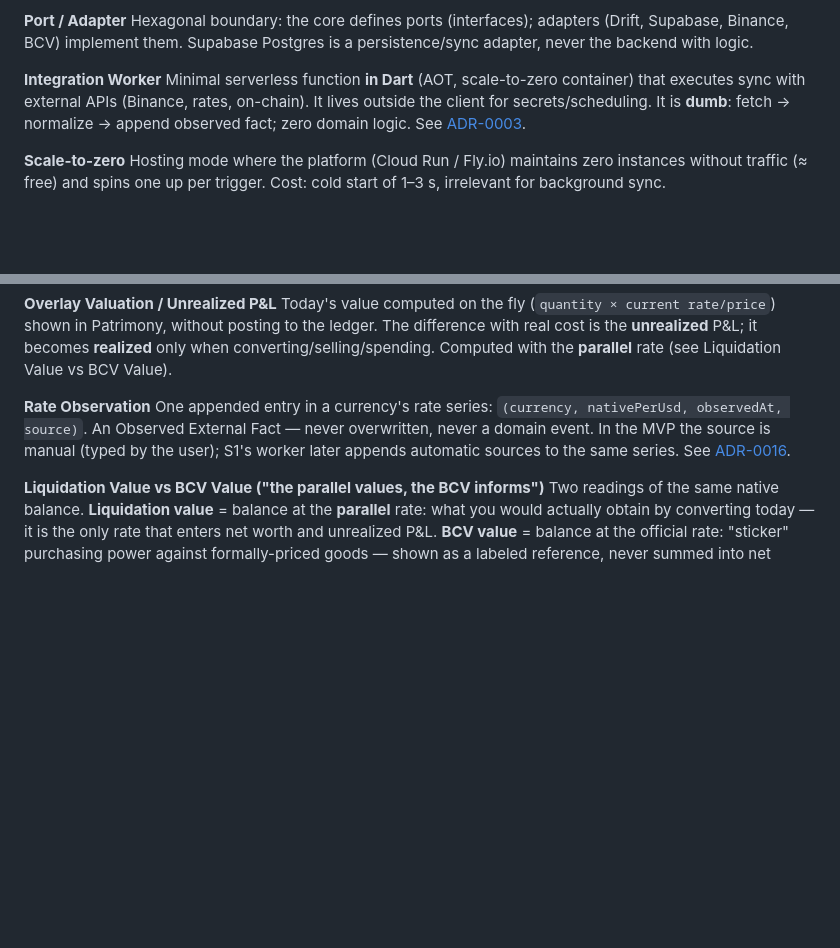
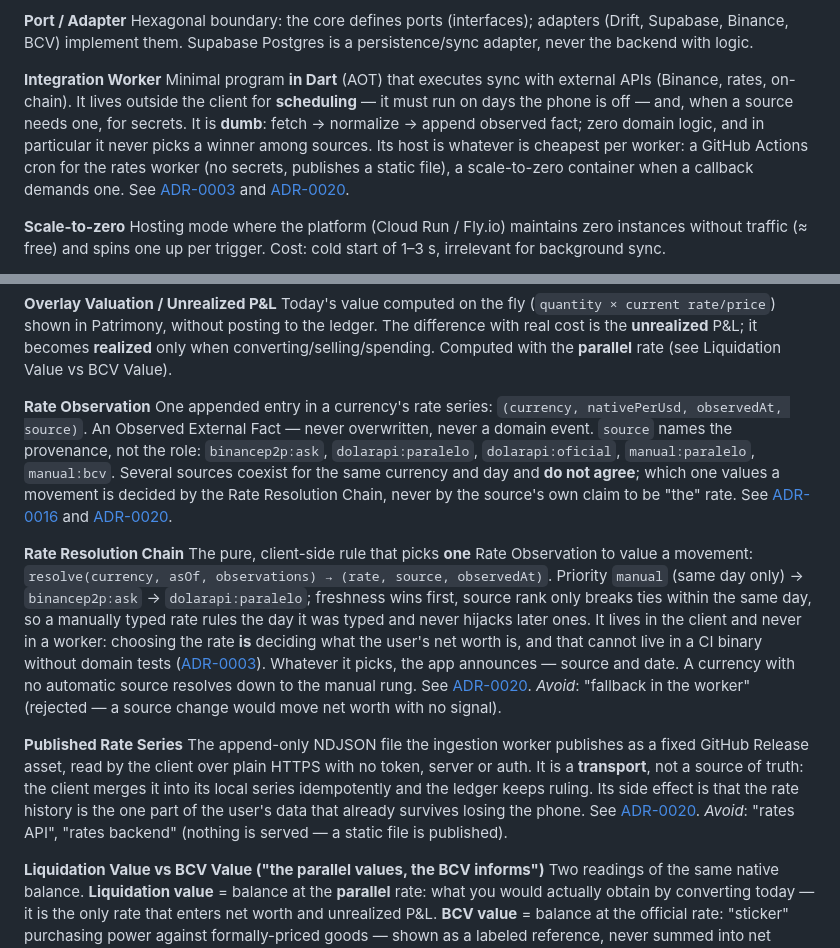
Before and after one commit to JorgeCroquer/cuentaria, a Markdown page: docs/CONTEXT.md, 2 parts joined by grey strips. GitHub-like rendering; blank space fills up the shorter version.

```diff
--- a/docs/CONTEXT.md
+++ b/docs/CONTEXT.md
@@ -33,7 +33,7 @@ _Avoid_: "balances table" as if it were a source of truth.
 Hexagonal boundary: the core defines ports (interfaces); adapters (Drift, Supabase, Binance, BCV) implement them. Supabase Postgres is a persistence/sync adapter, never the backend with logic.
 
 **Integration Worker**
-Minimal serverless function **in Dart** (AOT, scale-to-zero container) that executes sync with external APIs (Binance, rates, on-chain). It lives outside the client for secrets/scheduling. It is **dumb**: fetch → normalize → append observed fact; zero domain logic. See [ADR-0003](adr/ADR-0003-dart-en-todo.md).
+Minimal program **in Dart** (AOT) that executes sync with external APIs (Binance, rates, on-chain). It lives outside the client for **scheduling** — it must run on days the phone is off — and, when a source needs one, for secrets. It is **dumb**: fetch → normalize → append observed fact; zero domain logic, and in particular it never picks a winner among sources. Its host is whatever is cheapest per worker: a GitHub Actions cron for the rates worker (no secrets, publishes a static file), a scale-to-zero container when a callback demands one. See [ADR-0003](adr/ADR-0003-dart-en-todo.md) and [ADR-0020](adr/ADR-0020-ingesta-de-tasas-sin-servidor.md).
 
 **Scale-to-zero**
 Hosting mode where the platform (Cloud Run / Fly.io) maintains zero instances without traffic (≈ free) and spins one up per trigger. Cost: cold start of 1–3 s, irrelevant for background sync.
@@ -65,7 +65,15 @@ _Avoid_: recomputing the historical USD from the current rate.
 Today's value computed on the fly (`quantity × current rate/price`) shown in Patrimony, without posting to the ledger. The difference with real cost is the **unrealized** P&L; it becomes **realized** only when converting/selling/spending. Computed with the **parallel** rate (see Liquidation Value vs BCV Value).
 
 **Rate Observation**
-One appended entry in a currency's rate series: `(currency, nativePerUsd, observedAt, source)`. An Observed External Fact — never overwritten, never a domain event. In the MVP the source is manual (typed by the user); S1's worker later appends automatic sources to the same series. See [ADR-0016](adr/ADR-0016-tasas-manuales-valoracion-patrimonio.md).
+One appended entry in a currency's rate series: `(currency, nativePerUsd, observedAt, source)`. An Observed External Fact — never overwritten, never a domain event. `source` names the provenance, not the role: `binancep2p:ask`, `dolarapi:paralelo`, `dolarapi:oficial`, `manual:paralelo`, `manual:bcv`. Several sources coexist for the same currency and day and **do not agree**; which one values a movement is decided by the Rate Resolution Chain, never by the source's own claim to be "the" rate. See [ADR-0016](adr/ADR-0016-tasas-manuales-valoracion-patrimonio.md) and [ADR-0020](adr/ADR-0020-ingesta-de-tasas-sin-servidor.md).
+
+**Rate Resolution Chain**
+The pure, client-side rule that picks **one** Rate Observation to value a movement: `resolve(currency, asOf, observations) → (rate, source, observedAt)`. Priority `manual` (same day only) → `binancep2p:ask` → `dolarapi:paralelo`; freshness wins first, source rank only breaks ties within the same day, so a manually typed rate rules the day it was typed and never hijacks later ones. It lives in the client and never in a worker: choosing the rate **is** deciding what the user's net worth is, and that cannot live in a CI binary without domain tests ([ADR-0003](adr/ADR-0003-dart-en-todo.md)). Whatever it picks, the app announces — source and date. A currency with no automatic source resolves down to the manual rung. See [ADR-0020](adr/ADR-0020-ingesta-de-tasas-sin-servidor.md).
+_Avoid_: "fallback in the worker" (rejected — a source change would move net worth with no signal).
+
+**Published Rate Series**
+The append-only NDJSON file the ingestion worker publishes as a fixed GitHub Release asset, read by the client over plain HTTPS with no token, server or auth. It is a **transport**, not a source of truth: the client merges it into its local series idempotently and the ledger keeps ruling. Its side effect is that the rate history is the one part of the user's data that already survives losing the phone. See [ADR-0020](adr/ADR-0020-ingesta-de-tasas-sin-servidor.md).
+_Avoid_: "rates API", "rates backend" (nothing is served — a static file is published).
 
 **Liquidation Value vs BCV Value ("the parallel values, the BCV informs")**
 Two readings of the same native balance. **Liquidation value** = balance at the **parallel** rate: what you would actually obtain by converting today — it is the only rate that enters net worth and unrealized P&L. **BCV value** = balance at the official rate: "sticker" purchasing power against formally-priced goods — shown as a labeled reference, never summed into net worth. The **executed** rate of past operations participates in neither; it lives frozen in the ledger as real cost. See [ADR-0016](adr/ADR-0016-tasas-manuales-valoracion-patrimonio.md).
```
Also changed, not shown: docs/adr/ADR-0020-ingesta-de-tasas-sin-servidor.md (added, +36 -0 lines), docs/adr/README.md (+3 -1 lines).
